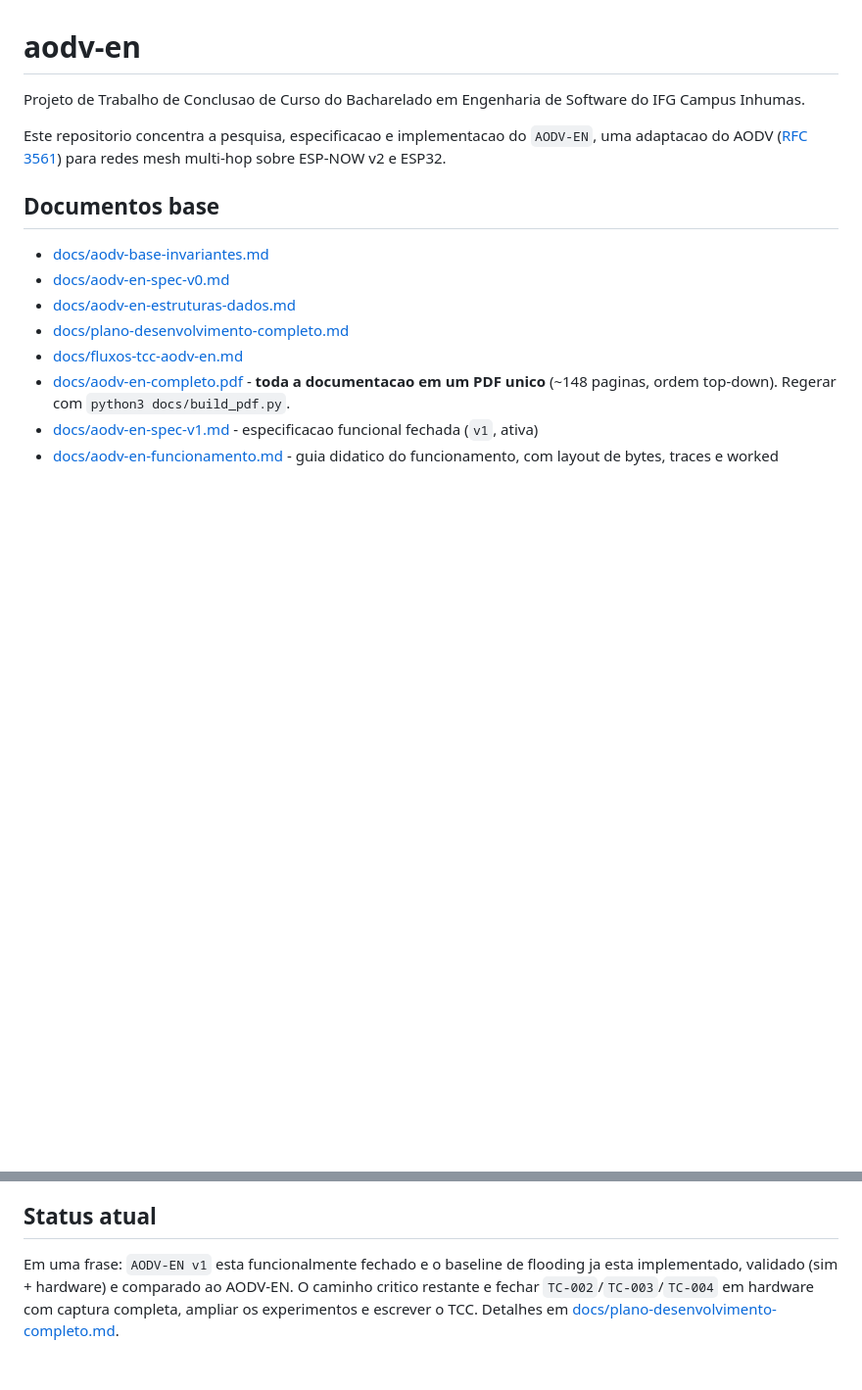
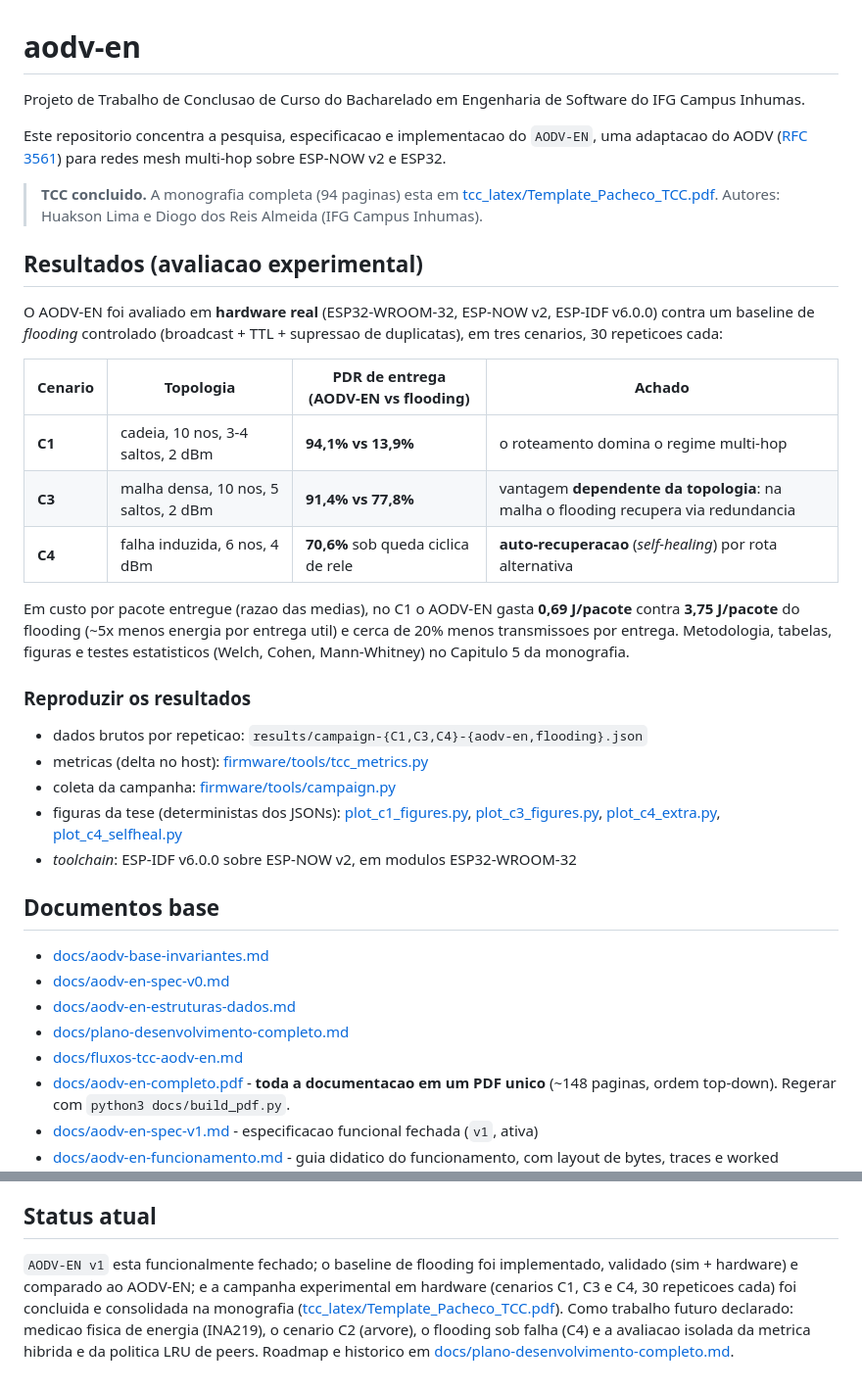
Before and after one commit to nextsync/aodv-en, a Markdown page: README.md, 2 parts joined by grey strips. Shown at 98% size. Drawn GitHub-style; blank space fills up the shorter version.

Commit message:
docs(readme): adiciona resultados do TCC, link da monografia e reprodutibilidade
README raiz estava defasado (status 'escrever o TCC'). Adiciona secao de resultados
(3 cenarios HW C1/C3/C4 com headlines), link p/ tcc_latex/Template_Pacheco_TCC.pdf,
passos de reproducao (campaign.py/tcc_metrics.py/plot_c*.py) e atualiza Status atual
para campanha concluida + trabalho futuro declarado.

```diff
--- a/README.md
+++ b/README.md
@@ -3,6 +3,35 @@
 Projeto de Trabalho de Conclusao de Curso do Bacharelado em Engenharia de Software do IFG Campus Inhumas.
 
 Este repositorio concentra a pesquisa, especificacao e implementacao do `AODV-EN`, uma adaptacao do AODV ([RFC 3561](https://datatracker.ietf.org/doc/html/rfc3561)) para redes mesh multi-hop sobre ESP-NOW v2 e ESP32.
+
+> **TCC concluido.** A monografia completa (94 paginas) esta em
+> [tcc_latex/Template_Pacheco_TCC.pdf](tcc_latex/Template_Pacheco_TCC.pdf).
+> Autores: Huakson Lima e Diogo dos Reis Almeida (IFG Campus Inhumas).
+
+## Resultados (avaliacao experimental)
+
+O AODV-EN foi avaliado em **hardware real** (ESP32-WROOM-32, ESP-NOW v2, ESP-IDF v6.0.0)
+contra um baseline de *flooding* controlado (broadcast + TTL + supressao de duplicatas),
+em tres cenarios, 30 repeticoes cada:
+
+| Cenario | Topologia | PDR de entrega (AODV-EN vs flooding) | Achado |
+|---|---|---|---|
+| **C1** | cadeia, 10 nos, 3-4 saltos, 2 dBm | **94,1% vs 13,9%** | o roteamento domina o regime multi-hop |
+| **C3** | malha densa, 10 nos, 5 saltos, 2 dBm | **91,4% vs 77,8%** | vantagem **dependente da topologia**: na malha o flooding recupera via redundancia |
+| **C4** | falha induzida, 6 nos, 4 dBm | **70,6%** sob queda ciclica de rele | **auto-recuperacao** (*self-healing*) por rota alternativa |
+
+Em custo por pacote entregue (razao das medias), no C1 o AODV-EN gasta **0,69 J/pacote**
+contra **3,75 J/pacote** do flooding (~5x menos energia por entrega util) e cerca de 20%
+menos transmissoes por entrega. Metodologia, tabelas, figuras e testes estatisticos
+(Welch, Cohen, Mann-Whitney) no Capitulo 5 da monografia.
+
+### Reproduzir os resultados
+
+- dados brutos por repeticao: `results/campaign-{C1,C3,C4}-{aodv-en,flooding}.json`
+- metricas (delta no host): [firmware/tools/tcc_metrics.py](firmware/tools/tcc_metrics.py)
+- coleta da campanha: [firmware/tools/campaign.py](firmware/tools/campaign.py)
+- figuras da tese (deterministas dos JSONs): [plot_c1_figures.py](firmware/tools/plot_c1_figures.py), [plot_c3_figures.py](firmware/tools/plot_c3_figures.py), [plot_c4_extra.py](firmware/tools/plot_c4_extra.py), [plot_c4_selfheal.py](firmware/tools/plot_c4_selfheal.py)
+- *toolchain*: ESP-IDF v6.0.0 sobre ESP-NOW v2, em modulos ESP32-WROOM-32
 
 ## Documentos base
 
@@ -124,4 +153,10 @@ Baseline comparativo ao AODV-EN: flooding controlado (broadcast com TTL + supres
 
 ## Status atual
 
-Em uma frase: `AODV-EN v1` esta funcionalmente fechado e o baseline de flooding ja esta implementado, validado (sim + hardware) e comparado ao AODV-EN. O caminho critico restante e fechar `TC-002`/`TC-003`/`TC-004` em hardware com captura completa, ampliar os experimentos e escrever o TCC. Detalhes em [docs/plano-desenvolvimento-completo.md](docs/plano-desenvolvimento-completo.md).
+`AODV-EN v1` esta funcionalmente fechado; o baseline de flooding foi implementado, validado
+(sim + hardware) e comparado ao AODV-EN; e a campanha experimental em hardware (cenarios C1,
+C3 e C4, 30 repeticoes cada) foi concluida e consolidada na monografia
+([tcc_latex/Template_Pacheco_TCC.pdf](tcc_latex/Template_Pacheco_TCC.pdf)). Como trabalho
+futuro declarado: medicao fisica de energia (INA219), o cenario C2 (arvore), o flooding sob
+falha (C4) e a avaliacao isolada da metrica hibrida e da politica LRU de peers. Roadmap e
+historico em [docs/plano-desenvolvimento-completo.md](docs/plano-desenvolvimento-completo.md).
```
